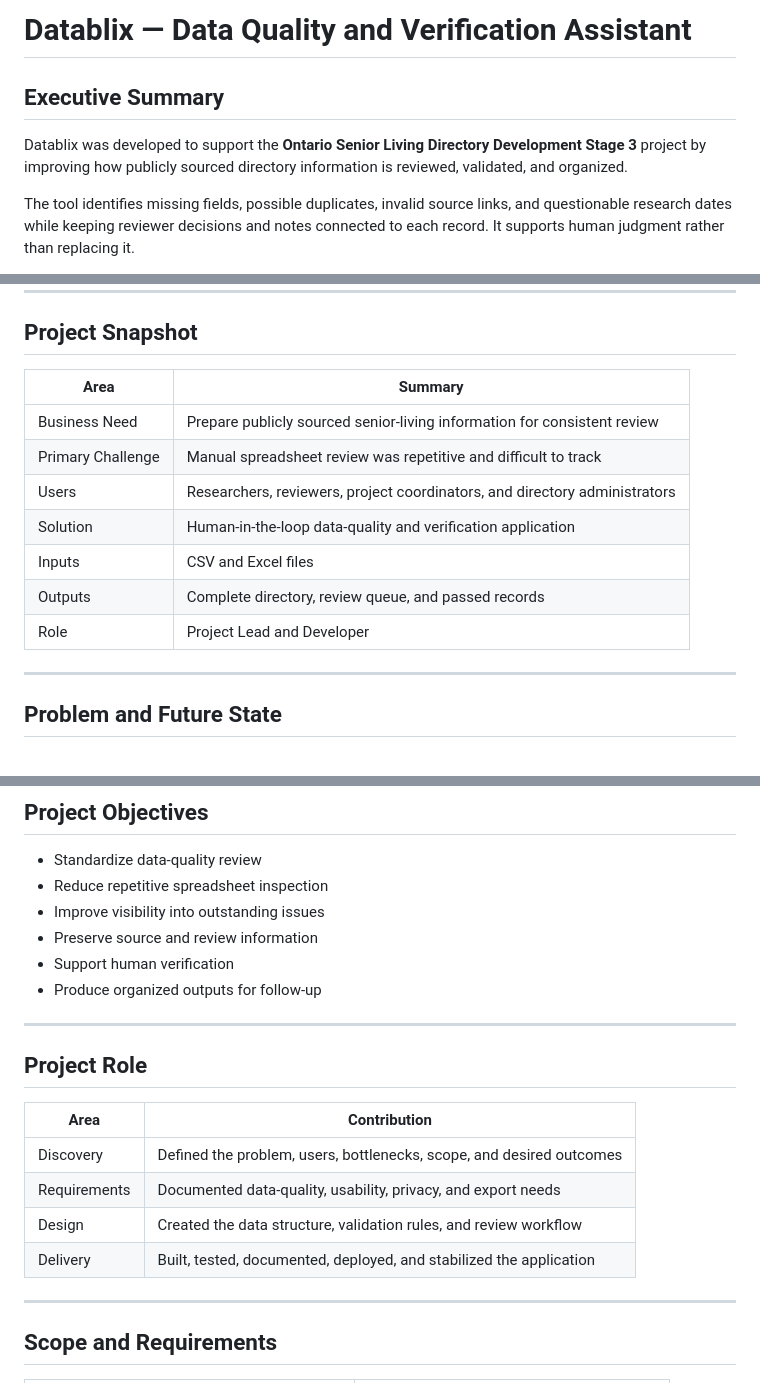
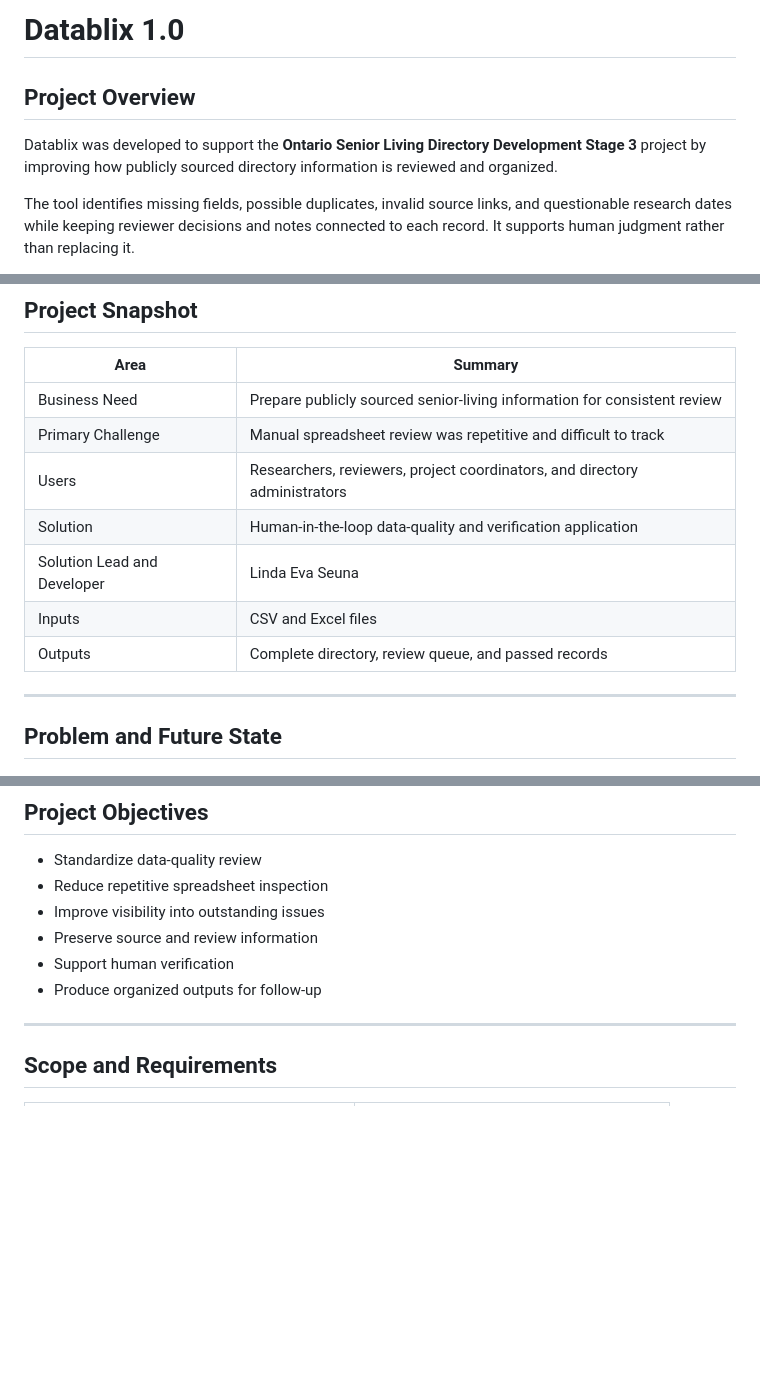
Before and after one commit to lindaxeva/datablix, a Markdown page: README.md, 3 parts joined by grey strips. Rendered like a GitHub page; blank space fills up the shorter version.

```diff
--- a/README.md
+++ b/README.md
@@ -1,8 +1,8 @@
-# Datablix — Data Quality and Verification Assistant
+# Datablix 1.0
 
-## Executive Summary
+## Project Overview
 
-Datablix was developed to support the **Ontario Senior Living Directory Development Stage 3** project by improving how publicly sourced directory information is reviewed, validated, and organized.
+Datablix was developed to support the **Ontario Senior Living Directory Development Stage 3** project by improving how publicly sourced directory information is reviewed and organized.
 
 The tool identifies missing fields, possible duplicates, invalid source links, and questionable research dates while keeping reviewer decisions and notes connected to each record. It supports human judgment rather than replacing it.
 
@@ -20,9 +20,10 @@ All public samples are fictional or generalized. No confidential project informa
 | Primary Challenge | Manual spreadsheet review was repetitive and difficult to track |
 | Users | Researchers, reviewers, project coordinators, and directory administrators |
 | Solution | Human-in-the-loop data-quality and verification application |
+| Solution Lead and Developer | Linda Eva Seuna
 | Inputs | CSV and Excel files |
 | Outputs | Complete directory, review queue, and passed records |
-| Role | Project Lead and Developer |
+
 
 ---
 
@@ -47,17 +48,6 @@ All public samples are fictional or generalized. No confidential project informa
 - Preserve source and review information
 - Support human verification
 - Produce organized outputs for follow-up
-
----
-
-## Project Role
-
-| Area | Contribution |
-|---|---|
-| Discovery | Defined the problem, users, bottlenecks, scope, and desired outcomes |
-| Requirements | Documented data-quality, usability, privacy, and export needs |
-| Design | Created the data structure, validation rules, and review workflow |
-| Delivery | Built, tested, documented, deployed, and stabilized the application |
 
 ---
 
```
Also changed, not shown: other parts of README.md (+1 -1 lines).
